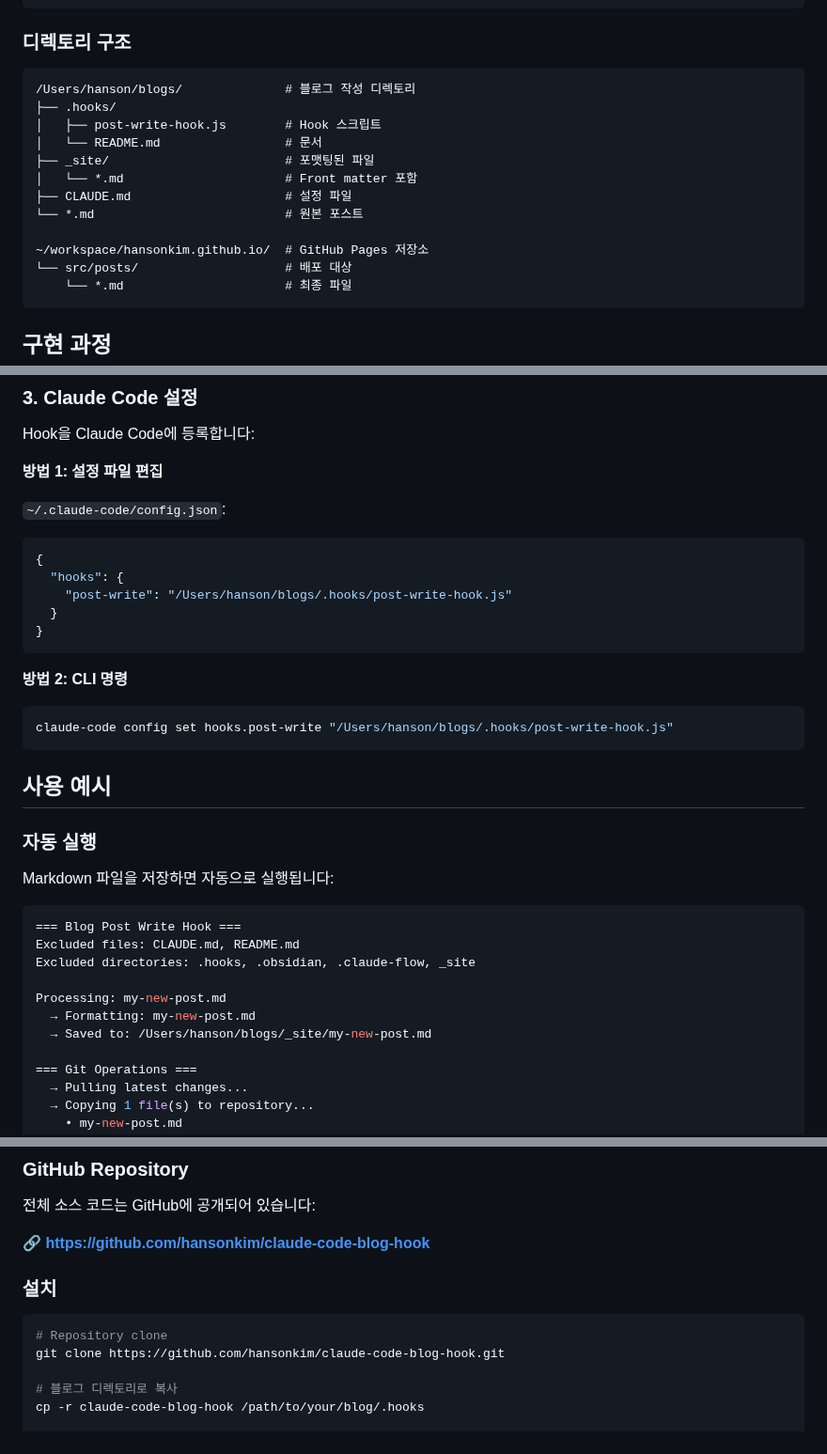
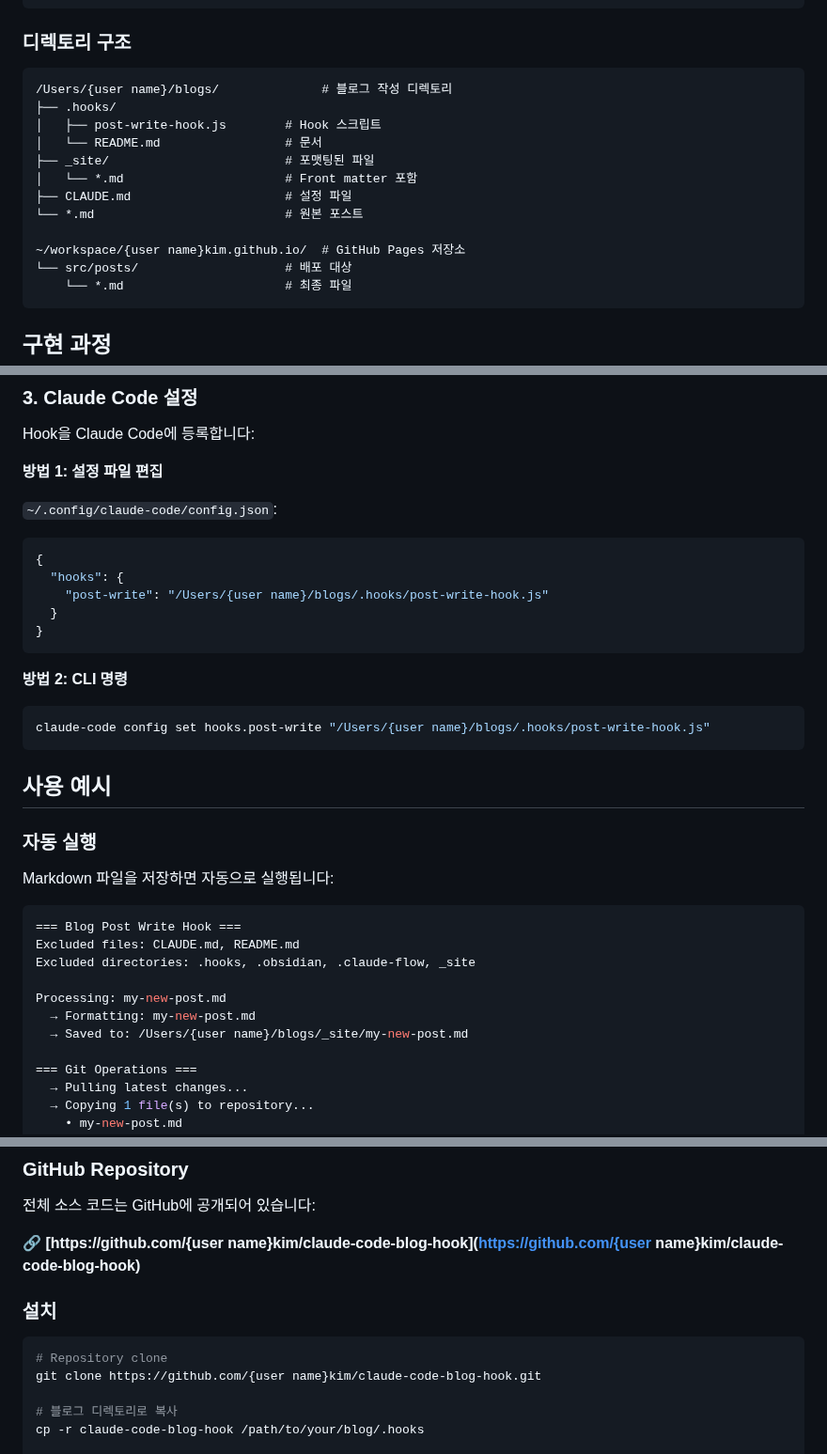
Before and after one commit to hansonkim/hansonkim.github.io, a Markdown page: src/posts/claude-code-hooks-blog-automation.md, 3 parts joined by grey strips. Shown at 94% size. GitHub-like rendering.

````diff
--- a/src/posts/claude-code-hooks-blog-automation.md
+++ b/src/posts/claude-code-hooks-blog-automation.md
@@ -46,7 +46,7 @@ tags:
 ### 디렉토리 구조
 
 ```
-/Users/hanson/blogs/              # 블로그 작성 디렉토리
+/Users/{user name}/blogs/              # 블로그 작성 디렉토리
 ├── .hooks/
 │   ├── post-write-hook.js        # Hook 스크립트
 │   └── README.md                 # 문서
@@ -55,7 +55,7 @@ tags:
 ├── CLAUDE.md                     # 설정 파일
 └── *.md                          # 원본 포스트
 
-~/workspace/hansonkim.github.io/  # GitHub Pages 저장소
+~/workspace/{user name}kim.github.io/  # GitHub Pages 저장소
 └── src/posts/                    # 배포 대상
     └── *.md                      # 최종 파일
 ```
@@ -176,11 +176,11 @@ Hook을 Claude Code에 등록합니다:
 
 **방법 1: 설정 파일 편집**
 
-`~/.claude-code/config.json`:
+`~/.config/claude-code/config.json`:
 ```json
 {
   "hooks": {
-    "post-write": "/Users/hanson/blogs/.hooks/post-write-hook.js"
+    "post-write": "/Users/{user name}/blogs/.hooks/post-write-hook.js"
   }
 }
 ```
@@ -188,7 +188,7 @@ Hook을 Claude Code에 등록합니다:
 **방법 2: CLI 명령**
 
 ```bash
-claude-code config set hooks.post-write "/Users/hanson/blogs/.hooks/post-write-hook.js"
+claude-code config set hooks.post-write "/Users/{user name}/blogs/.hooks/post-write-hook.js"
 ```
 
 ## 사용 예시
@@ -204,7 +204,7 @@ Excluded directories: .hooks, .obsidian, .claude-flow, _site
 
 Processing: my-new-post.md
   → Formatting: my-new-post.md
-  → Saved to: /Users/hanson/blogs/_site/my-new-post.md
+  → Saved to: /Users/{user name}/blogs/_site/my-new-post.md
 
 === Git Operations ===
   → Pulling latest changes...
@@ -408,13 +408,13 @@ Claude Code의 Hooks 시스템을 활용하면 블로그 작성 워크플로우
 
 전체 소스 코드는 GitHub에 공개되어 있습니다:
 
-**🔗 [https://github.com/hansonkim/claude-code-blog-hook](https://github.com/hansonkim/claude-code-blog-hook)**
+**🔗 [https://github.com/{user name}kim/claude-code-blog-hook](https://github.com/{user name}kim/claude-code-blog-hook)**
 
 ### 설치
 
 ```bash
 # Repository clone
-git clone https://github.com/hansonkim/claude-code-blog-hook.git
+git clone https://github.com/{user name}kim/claude-code-blog-hook.git
 
 # 블로그 디렉토리로 복사
 cp -r claude-code-blog-hook /path/to/your/blog/.hooks
````
Also changed, not shown: other parts of src/posts/claude-code-hooks-blog-automation.md (+5 -5 lines), src/posts/2025-10-15-claude-flow-intro.md (deleted, +0 -241 lines).
